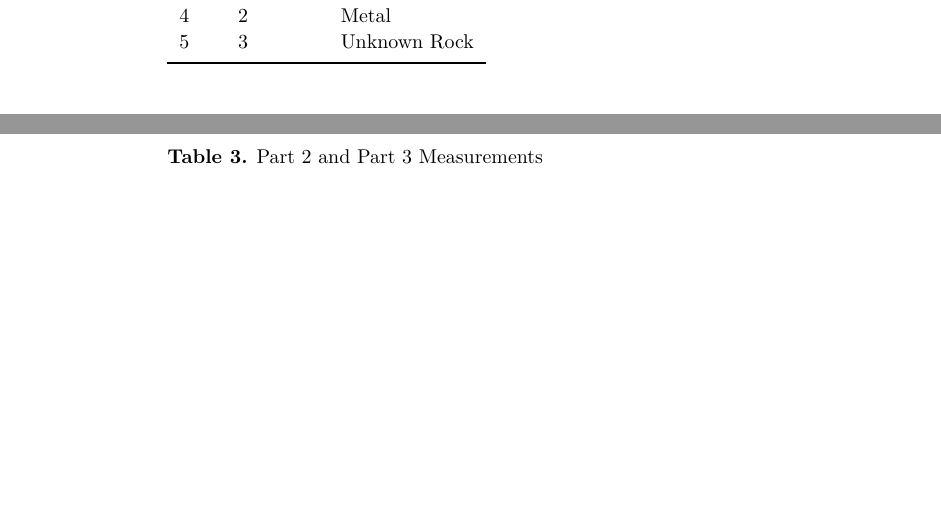
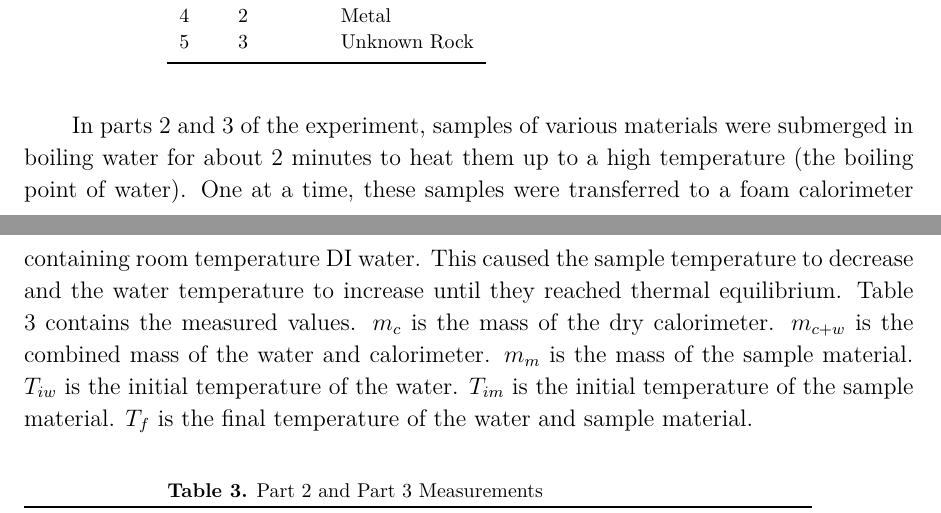
Before and after one commit to VinEdw/latex-physics-reports, a LaTeX paper (specific-heat-capacity-lab/specific-heat-capacity-report.tex): two parts of pages 2 and 3 of 5, joined at a grey line, cut so that both start at the same text, the shorter picture padded with empty space. The pictures show the PDF file specific-heat-capacity-lab/specific-heat-capacity-report.pdf that the author committed with the source.

Commit message:
part 2 and 3 measurement table description added

```diff
--- a/specific-heat-capacity-lab/specific-heat-capacity-report.tex
+++ b/specific-heat-capacity-lab/specific-heat-capacity-report.tex
@@ -77,6 +77,17 @@ Key & Lab Part & Material \\
 5   & 3        & Unknown Rock \\
 \br
 \end{tabular}\end{indented}\end{table}
+
+In parts 2 and 3 of the experiment, samples of various materials were submerged in boiling water for about 2 minutes to heat them up to a high temperature (the boiling point of water).
+One at a time, these samples were transferred to a foam calorimeter containing room temperature DI water.
+This caused the sample temperature to decrease and the water temperature to increase until they reached thermal equilibrium.
+Table \ref{tab:part2and3measurements} contains the measured values.
+$m_c$ is the mass of the dry calorimeter.
+$m_{c+w}$ is the combined mass of the water and calorimeter.
+$m_m$ is the mass of the sample material.
+$T_{iw}$ is the initial temperature of the water.
+$T_{im}$ is the initial temperature of the sample material.
+$T_f$ is the final temperature of the water and sample material.
 
 \begin{table}[htbp]
 \caption{\label{tab:part2and3measurements}
```
Also changed, not shown: specific-heat-capacity-lab/specific-heat-capacity-report.pdf.
